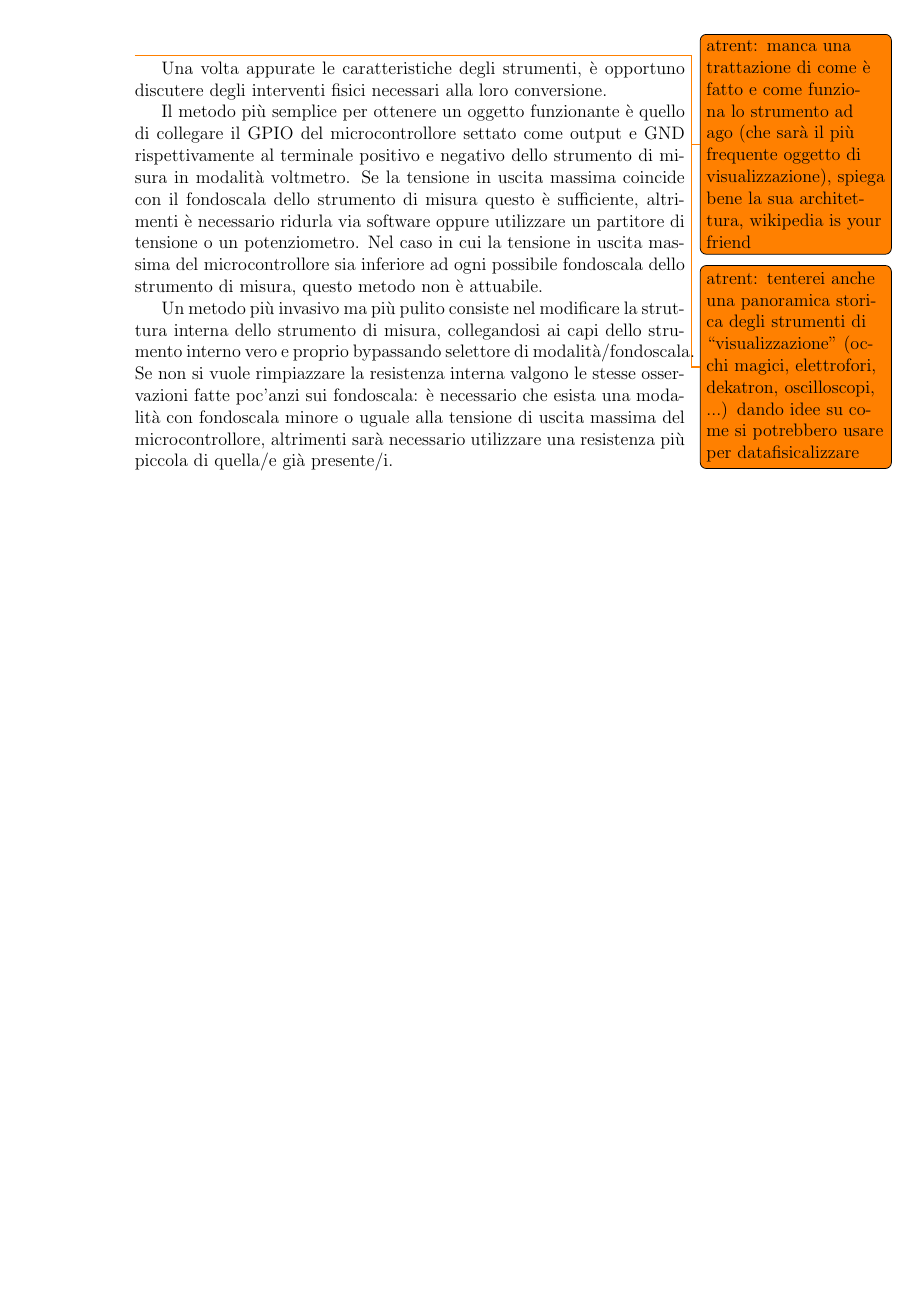
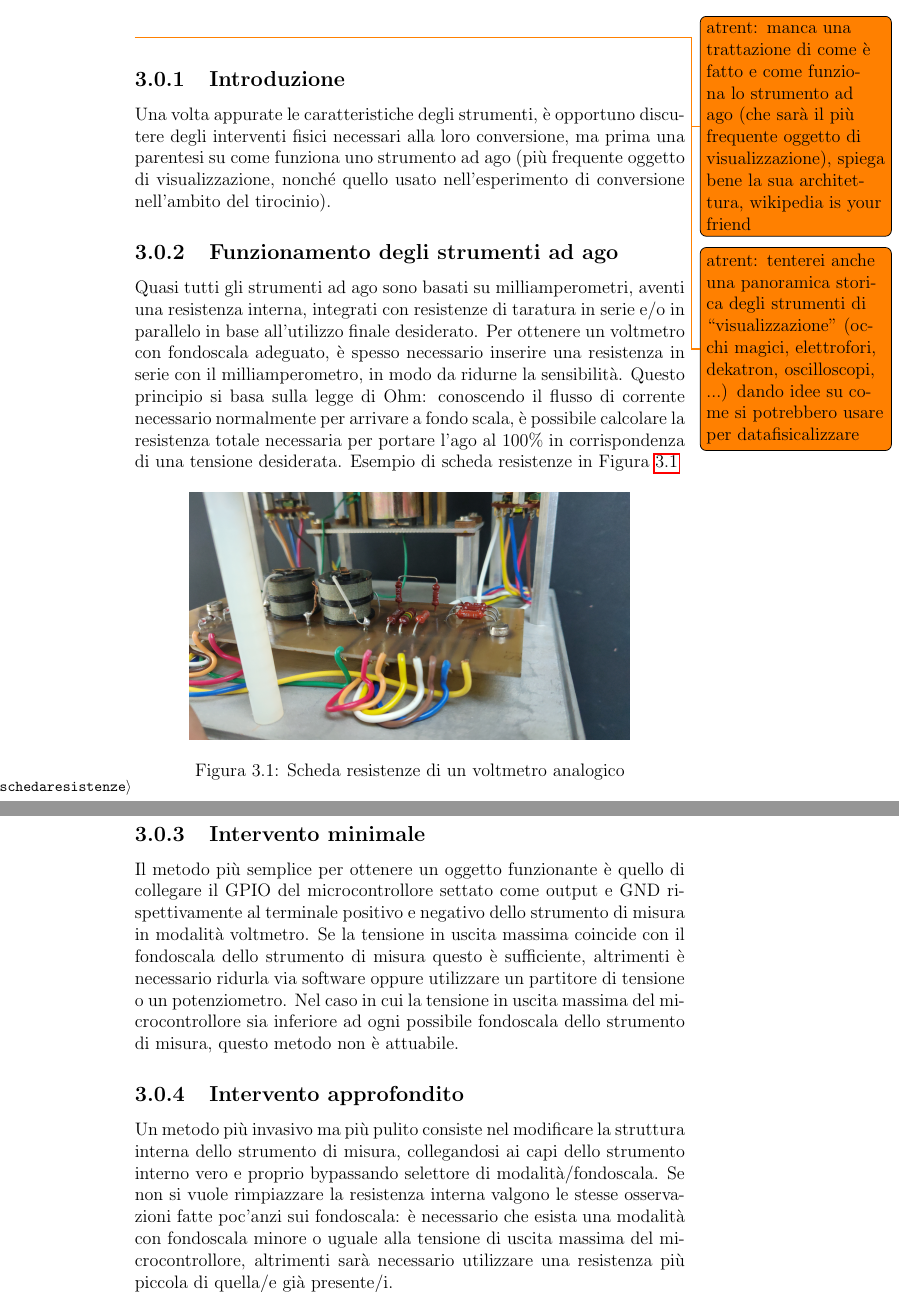
Before and after one commit to busolind/Tirocinio-Phys-Busolin, a LaTeX document (Tesi/Tesi.tex): part of page 10 of 21 before the commit and two parts of pages 10 and 11 of 22 after it, the two joined at a grey line, cut so that both start at the same text, the shorter picture padded with empty space. Compiled offline with pdfLaTeX.

Commit message:
Piccola introduzione su funzionamento strumenti ad ago

```diff
--- a/Tesi/Tesi.tex
+++ b/Tesi/Tesi.tex
@@ -233,16 +233,35 @@ gli scambi di lettere presenti sulla macchina Enigma.
 
 \todo{atrent: tenterei anche una panoramica storica degli strumenti di ``visualizzazione'' (occhi magici, elettrofori, dekatron, oscilloscopi, ...) dando idee su come si potrebbero usare per datafisicalizzare}
 
+\subsection{Introduzione}
+Una volta appurate le caratteristiche degli strumenti, è opportuno discutere degli interventi fisici necessari alla loro conversione,
+ma prima una parentesi su come funziona uno strumento ad ago (più frequente oggetto di visualizzazione, nonché quello
+usato nell'esperimento di conversione nell'ambito del tirocinio).
 
-Una volta appurate le caratteristiche degli strumenti, è opportuno discutere degli interventi fisici necessari alla loro conversione.
+\subsection{Funzionamento degli strumenti ad ago}
+%generica per ora
+Quasi tutti gli strumenti ad ago sono basati su milliamperometri, aventi una resistenza interna, integrati con resistenze di taratura
+in serie e/o in parallelo in base all'utilizzo finale desiderato. Per ottenere un voltmetro con fondoscala adeguato, è spesso necessario
+inserire una resistenza in serie con il milliamperometro, in modo da ridurne la sensibilità.
+Questo principio si basa sulla legge di Ohm: conoscendo il flusso di corrente necessario normalmente per arrivare a fondo scala, è
+possibile calcolare la resistenza totale necessaria per portare l'ago al 100\% in corrispondenza di una tensione desiderata.
+Esempio di scheda resistenze in Figura~\ref{fig:schedaresistenze}
 
+\begin{figure}[h]
+  \centering
+  \includegraphics[width=0.8\textwidth]{schedaresistenze}
+  \caption{Scheda resistenze di un voltmetro analogico}
+  \label{fig:schedaresistenze}
+\end{figure}
 
+\subsection{Intervento minimale}
 Il metodo più semplice per ottenere un oggetto funzionante è quello di collegare il GPIO del microcontrollore settato come output
 e GND rispettivamente al terminale positivo e negativo dello strumento di misura in modalità voltmetro. Se la tensione in uscita massima
 coincide con il fondoscala dello strumento di misura questo è sufficiente, altrimenti è necessario ridurla via software oppure
 utilizzare un partitore di tensione o un potenziometro. Nel caso in cui la tensione in uscita massima del microcontrollore sia inferiore
 ad ogni possibile fondoscala dello strumento di misura, questo metodo non è attuabile.
 
+\subsection{Intervento approfondito}
 Un metodo più invasivo ma più pulito consiste nel modificare la struttura interna dello strumento di misura, collegandosi ai capi dello
 strumento interno vero e proprio bypassando selettore di modalità/fondoscala.
 Se non si vuole rimpiazzare la resistenza interna valgono le stesse osservazioni fatte poc'anzi sui fondoscala: è necessario che
```
Also changed, not shown: Tesi/img/schedaresistenze.jpg (added).
